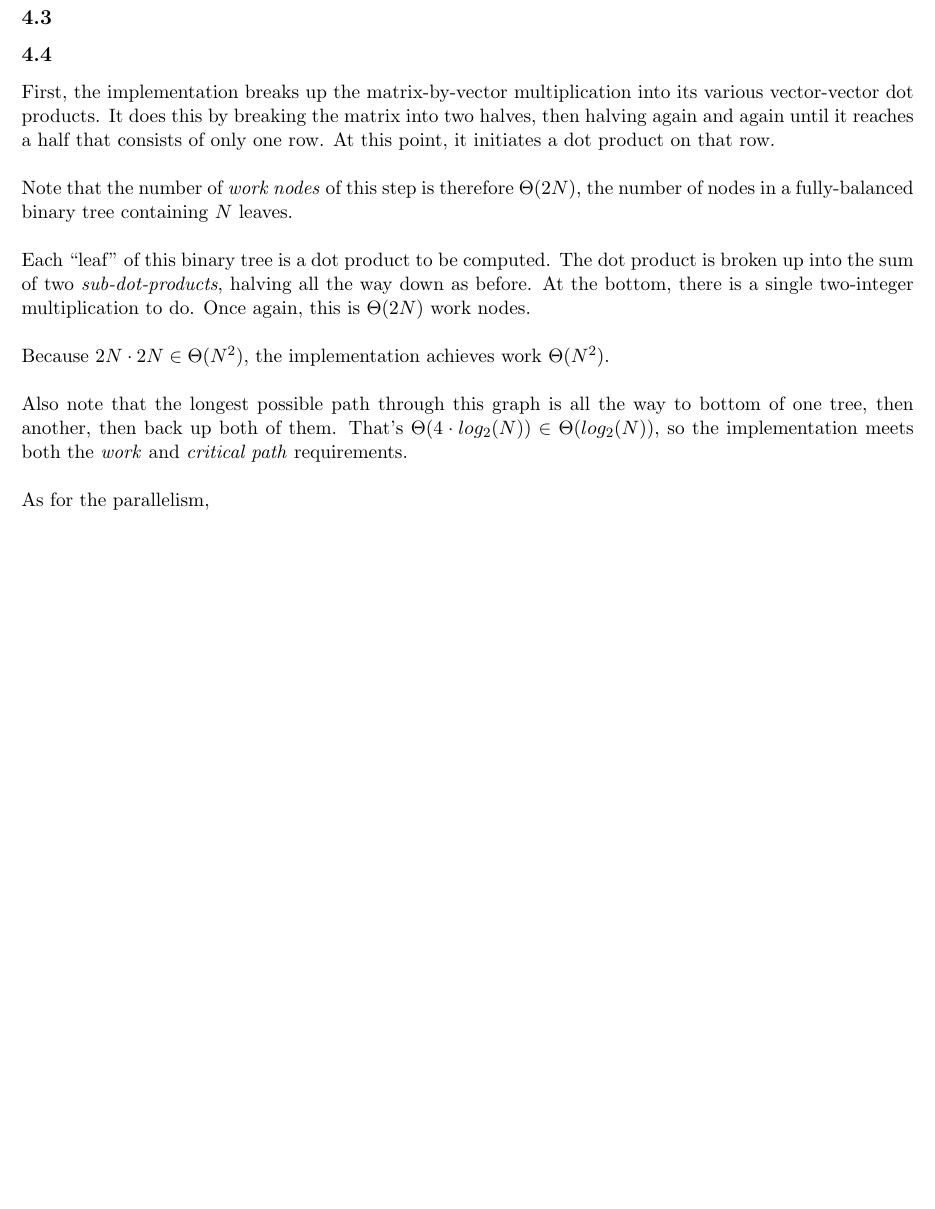
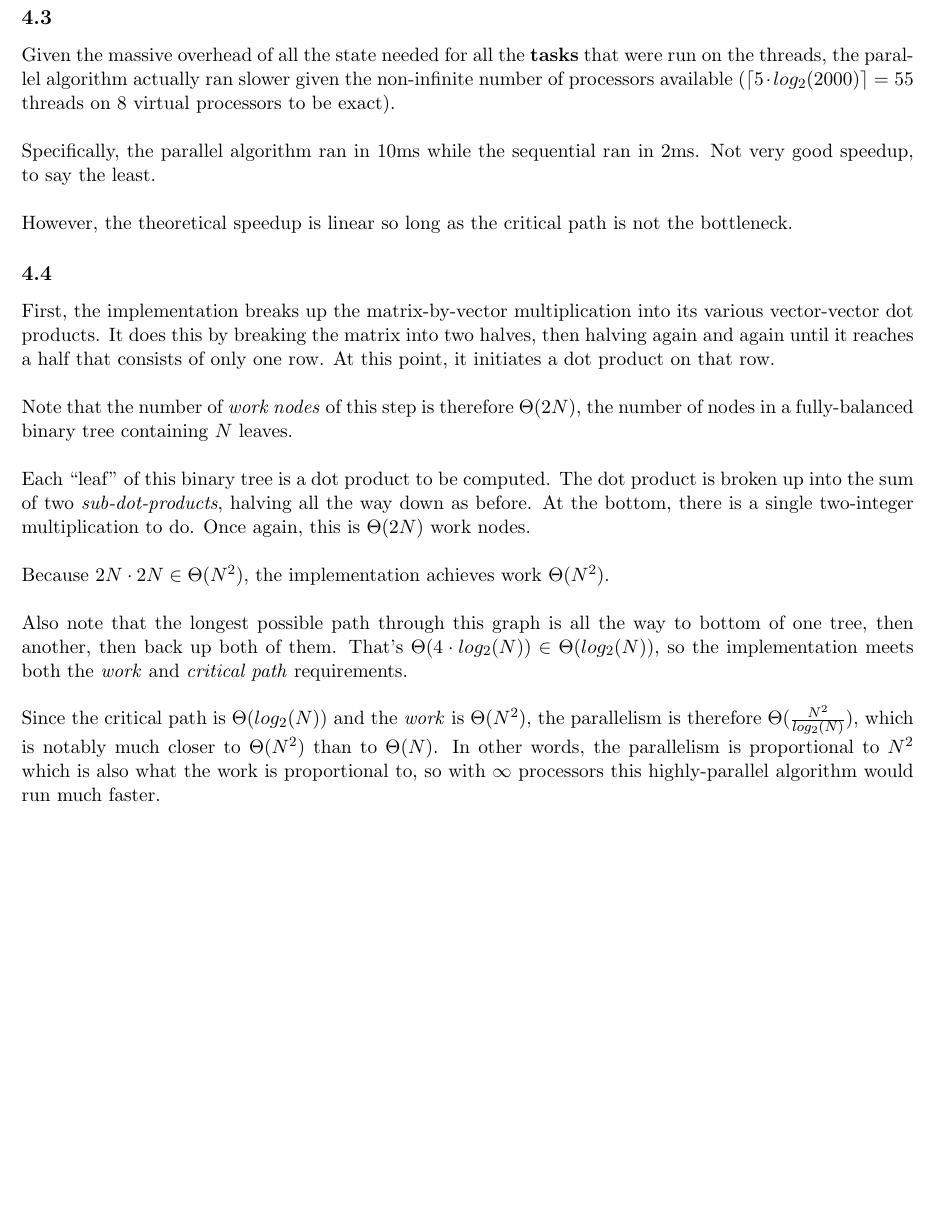
Before and after one commit to stumash/ParallelComputingExercises, a LaTeX document (03/report/report.tex): part of page 3 of 3, cut so that both start at the same text. Compiled offline with pdfLaTeX.

Commit message:
finish a3q4

```diff
--- a/03/report/report.tex
+++ b/03/report/report.tex
@@ -75,6 +75,11 @@ The difficulty is to define the criteria where the indexes are valid to be read
 \section*{Question 4}
 
 \subsection*{4.3}
+Given the massive overhead of all the state needed for all the \textbf{tasks} that were run on the threads, the parallel algorithm actually ran slower given the non-infinite number of processors available ($\lceil5 \cdot log_2(2000)\rceil = 55$ threads on 8 virtual processors to be exact).\\
+
+Specifically, the parallel algorithm ran in 10ms while the sequential ran in 2ms. Not very good speedup, to say the least.\\
+
+However, the theoretical speedup is linear so long as the critical path is not the bottleneck.
 
 \subsection*{4.4}
 First, the implementation breaks up the matrix-by-vector multiplication into its various vector-vector dot products. It does this by breaking the matrix into two halves, then halving again and again until it reaches a half that consists of only one row. At this point, it initiates a dot product on that row.\\
@@ -87,6 +92,6 @@ Because $2N \cdot 2N \in \Theta(N^2)$, the implementation achieves work $\Theta(
 
 Also note that the longest possible path through this graph is all the way to bottom of one tree, then another, then back up both of them. That's $\Theta(4 \cdot log_2(N)) \in \Theta(log_2(N))$, so the implementation meets both the \textit{work} and \textit{critical path} requirements.\\
 
-As for the parallelism,
+Since the critical path is $\Theta(log_2(N))$ and the \textit{work} is $\Theta(N^2)$, the parallelism is therefore $\Theta(\frac{N^2}{log_2(N)})$, which is notably much closer to $\Theta(N^2)$ than to $\Theta(N)$. In other words, the parallelism is proportional to $N^2$ which is also what the work is proportional to, so with $\infty$ processors this highly-parallel algorithm would run much faster.
 
 \end{document}
```
Also changed, not shown: 03/report/report.pdf.
